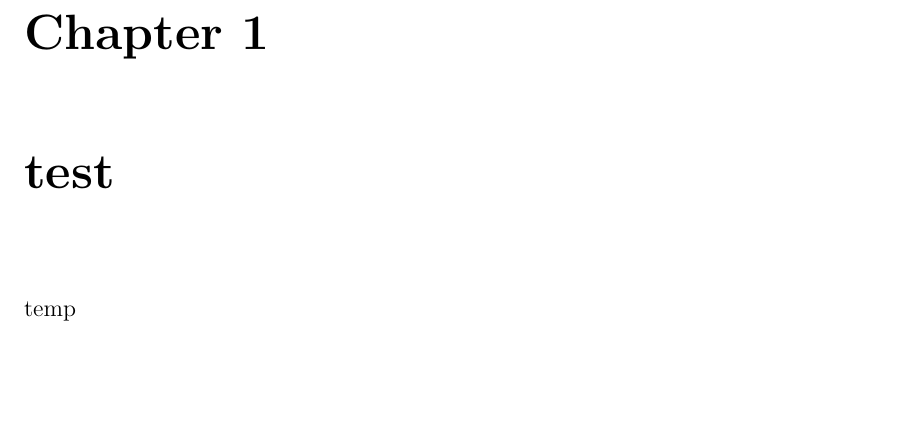
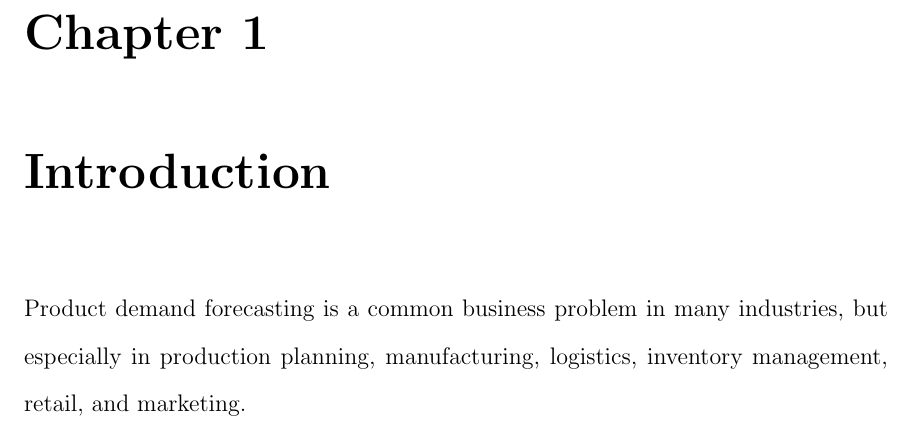
Before and after one commit to mkk-phd-work/thesis-tex, a LaTeX thesis (main.tex, which reads chapters/01_introduction.tex): part of page 19 of 21, cut so that both start at the same text, the shorter picture padded with empty space. Compiled offline with pdfLaTeX.

Commit message:
update structure

```diff
--- /dev/null
+++ b/chapters/01_introduction.tex
@@ -0,0 +1,6 @@
+
+\chapter{Introduction}
+\label{ch:introduction}
+
+
+Product demand forecasting is a common business problem in many industries, but especially in production planning, manufacturing, logistics, inventory management, retail, and marketing.
--- a/main.tex
+++ b/main.tex
@@ -60,36 +60,13 @@ ded test
 % ABBREVIATION DEFINITIONS
 % % General
 % \addabbreviation{ANN}{Artificial Neural Network}
-% \addabbreviation{CNN}{Convolutional Neural Network}
-% \addabbreviation{DL}{Deep Learning}
-% \addabbreviation{DT}{Decision Tree}
-% \addabbreviation{KNN}{K-Nearest Neighbors}
-% \addabbreviation{ML}{Machine Learning}
-% \addabbreviation{RF}{Random Forest}
-% \addabbreviation{ROI}{Region of Interest}
-% \addabbreviation{SVM}{Support Vector Machine}
-% % BS specific
-% \addabbreviationgroup{Breast cancer diagnosis and detection}
-% \addabbreviation{BC}{Breast Cancer}
-% \addabbreviation{CAD}{Computer-Aided Diagnosis and Detection}
-% \addabbreviation{GA}{Genetic algorithm-based feature selection}
-% \addabbreviation{GLCM}{Gray-Level Co-Occurrence Matrix}
-% \addabbreviation{GLRLM}{Gray-Level Run-Length Matrix}
-% \addabbreviation{PCA}{Principal Component Analysis}
-% % Alzheimer specific
-% \addabbreviationgroup{fMRI analysis for Alzheimer's disease detection}
-% \addabbreviation{AAL}{Automatic Anatomical Labeling}
-% \addabbreviation{FC}{Functional connectivity}
-% \addabbreviation{fMRI}{functional Magnetic Resonance Imaging}
-% \addabbreviation{MRI}{Magnetic Resonance Imaging}
-% \addabbreviation{sMRI}{structural Magnetic Resonance Imaging}
-%
+
 %
 \begin{document}
+    \input{chapters/01_introduction}
 %
-%
-\chapter{test}
-temp
+%\chapter{test}
+%temp
 %
 %
 %\bibliographystyle{abbrv}
```
